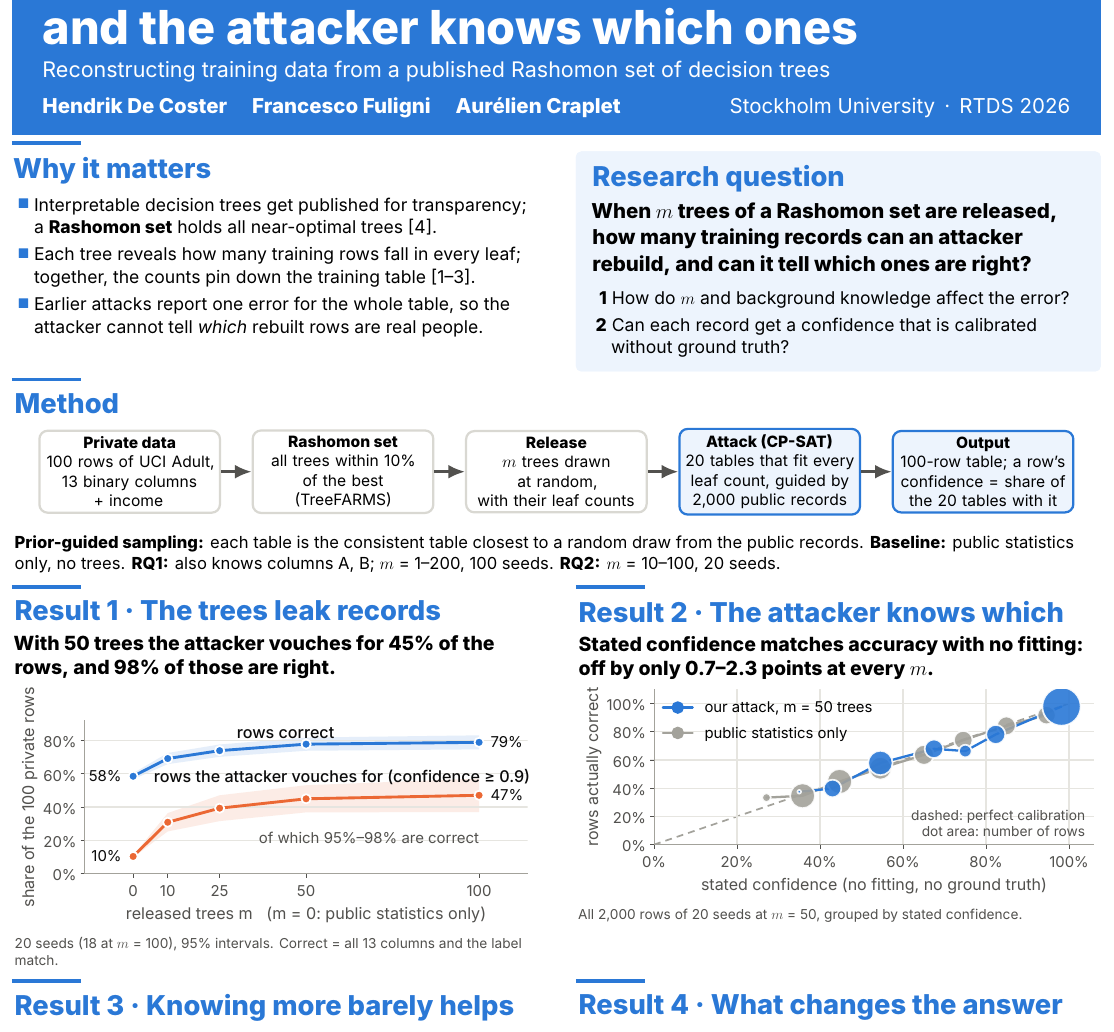
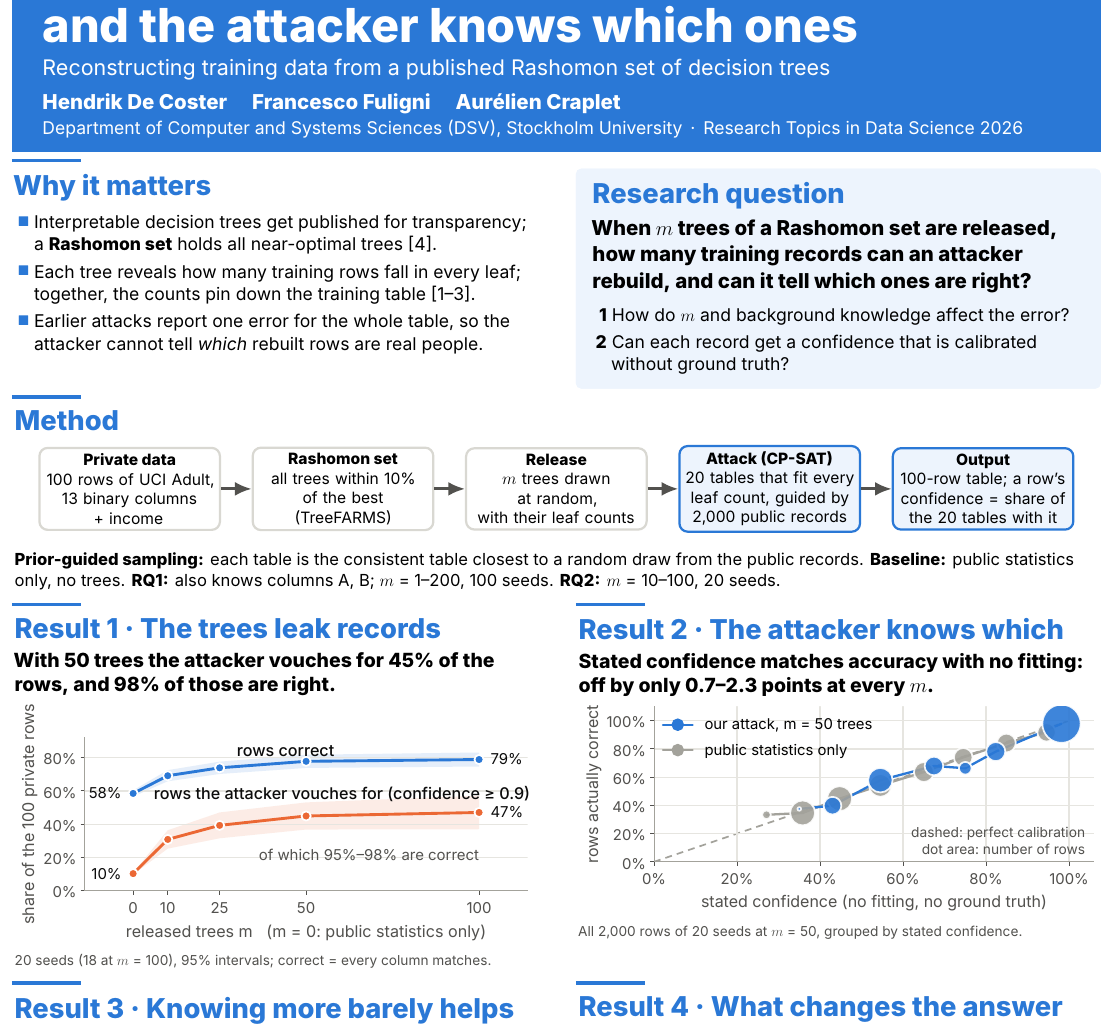
Before and after one commit to francescofuligni/rtds-project, a LaTeX document (poster/poster.tex): part of the page, cut so that both start at the same text. Compiled offline with XeLaTeX.

Commit message:
Poster: DSV affiliation; reference [4] checked against the NeurIPS proceedings

```diff
--- a/poster/poster.tex
+++ b/poster/poster.tex
@@ -57,15 +57,17 @@
 
 % ------------------------------------------------------------------ header
 \begin{tcolorbox}[enhanced,colback=accent,colframe=accent,arc=0mm,boxrule=0pt,
-  left=10mm,right=10mm,top=6mm,bottom=5mm,width=\textwidth,before skip=0mm,after skip=0mm]
+  left=10mm,right=10mm,top=5mm,bottom=4mm,width=\textwidth,before skip=0mm,after skip=0mm]
 \color{white}
-{\fontsize{48}{56}\selectfont\bfseries Released trees leak training records,\\
+{\fontsize{48}{54}\selectfont\bfseries Released trees leak training records,\\
 and the attacker knows which ones\par}
 \vspace{2mm}
 {\fontsize{22}{28}\selectfont Reconstructing training data from a published Rashomon set of decision trees\par}
-\vspace{4mm}
-{\fontsize{21}{26}\selectfont\bfseries Hendrik De Coster \quad Francesco Fuligni \quad Aurélien Craplet\hfill
-\mdseries Stockholm University \,·\, RTDS 2026\par}
+\vspace{3mm}
+{\fontsize{21}{26}\selectfont\bfseries Hendrik De Coster \quad Francesco Fuligni \quad Aurélien Craplet\par}
+\vspace{1mm}
+{\fontsize{18}{23}\selectfont Department of Computer and Systems Sciences (DSV), Stockholm University
+\,·\, Research Topics in Data Science 2026\par}
 \end{tcolorbox}
 \rowgap
 
@@ -134,7 +136,7 @@ columns A, B; $m$ = 1--200, 100 seeds. \textbf{RQ2:} $m$ = 10--100, 20 seeds.\pa
 \finding{With 50 trees the attacker vouches for 45\% of the rows, and 98\% of
 those are right.}
 \includegraphics[width=\linewidth]{figures/leak_vs_m.pdf}
-\note{20 seeds (18 at $m$ = 100), 95\% intervals. Correct = all 13 columns and the label match.}
+\note{20 seeds (18 at $m$ = 100), 95\% intervals; correct = every column matches.}
 \end{pbox}
 \end{minipage}\hfill
 \begin{minipage}[t]{\colw}\vspace{0pt}
```
Also changed, not shown: poster/poster.pdf.
